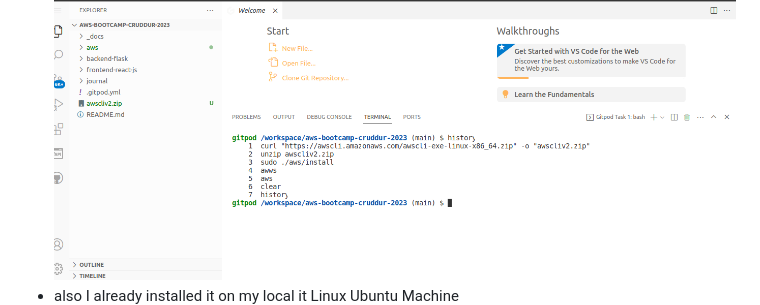
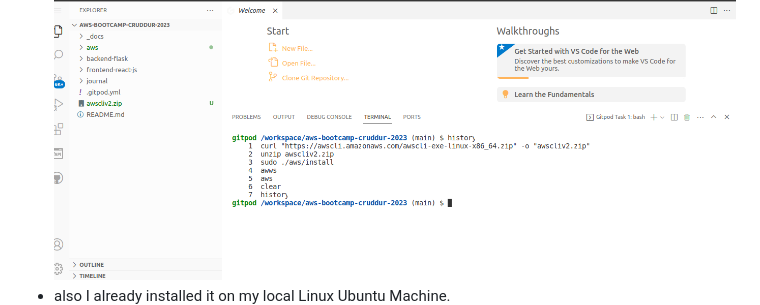
Before and after one commit to aexnimbus/aws-bootcamp-cruddur-2023, a Markdown page: journal/week0.md, the part around the change. Rendered like a GitHub page.

Commit message:
Updates.md

```diff
--- a/journal/week0.md
+++ b/journal/week0.md
@@ -150,7 +150,7 @@ Understanding how to look at monthly billing reports.</h3>
  - the second command will unzip it.
  - the third command will install the awscli environment.
  ![gitpad_install_in_gitpod](assets/gitpad_install_in_gitpod.png)
- - also I already installed it on my local it Linux Ubuntu Machine
+ - also I already installed it on my local Linux Ubuntu Machine.
  ![awscli_local](assets/awscli_local.png)
 
 <h3>Generating AWS credentials</h3>
```
